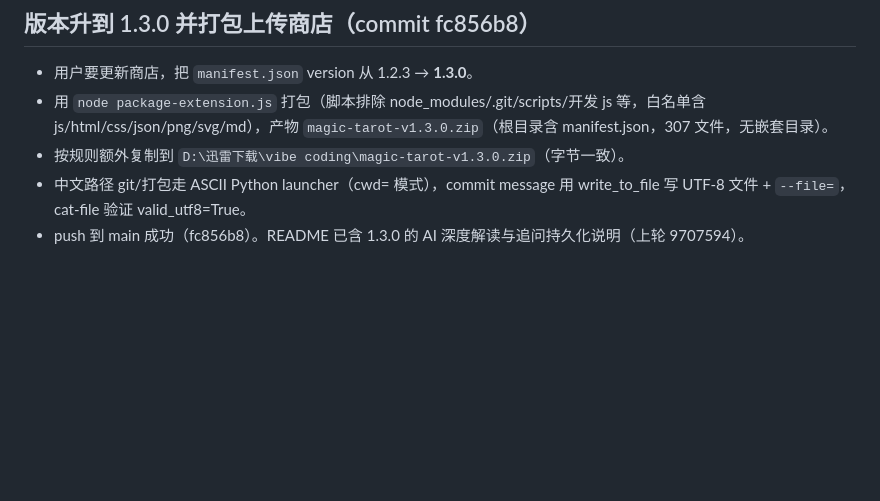
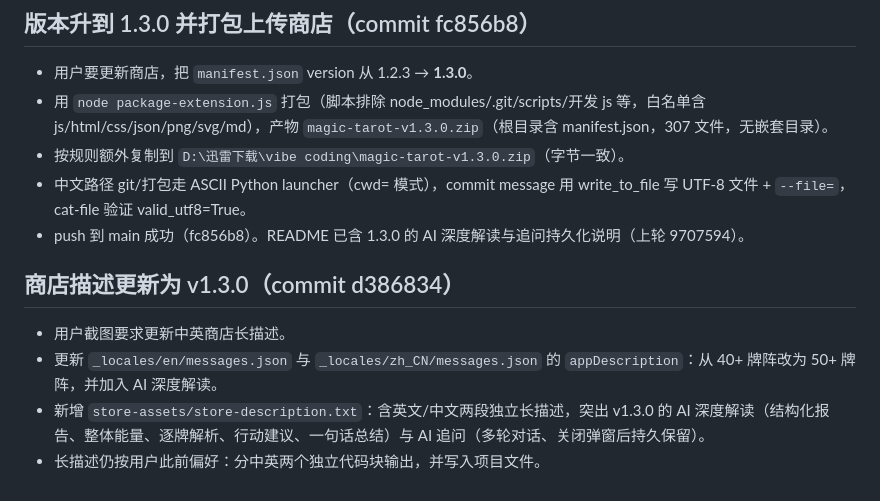
Before and after one commit to vaxicy/tarot-chrome-extension, a Markdown page: .codebuddy/memory/2026-09-02.md, the part around the change. GitHub-like rendering; blank space fills up the shorter version.

Commit message:
补充工作记忆：v1.3.0 商店描述更新记录

```diff
--- a/.codebuddy/memory/2026-09-02.md
+++ b/.codebuddy/memory/2026-09-02.md
@@ -117,3 +117,10 @@
 - 按规则额外复制到 `D:\迅雷下载\vibe coding\magic-tarot-v1.3.0.zip`（字节一致）。
 - 中文路径 git/打包走 ASCII Python launcher（cwd= 模式），commit message 用 write_to_file 写 UTF-8 文件 + `--file=`，cat-file 验证 valid_utf8=True。
 - push 到 main 成功（fc856b8）。README 已含 1.3.0 的 AI 深度解读与追问持久化说明（上轮 9707594）。
+
+## 商店描述更新为 v1.3.0（commit d386834）
+
+- 用户截图要求更新中英商店长描述。
+- 更新 `_locales/en/messages.json` 与 `_locales/zh_CN/messages.json` 的 `appDescription`：从 40+ 牌阵改为 50+ 牌阵，并加入 AI 深度解读。
+- 新增 `store-assets/store-description.txt`：含英文/中文两段独立长描述，突出 v1.3.0 的 AI 深度解读（结构化报告、整体能量、逐牌解析、行动建议、一句话总结）与 AI 追问（多轮对话、关闭弹窗后持久保留）。
+- 长描述仍按用户此前偏好：分中英两个独立代码块输出，并写入项目文件。
```
